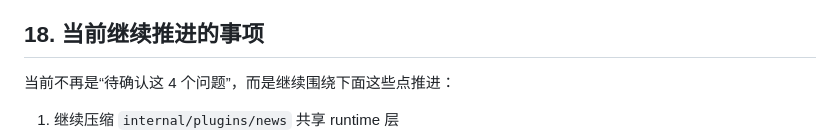
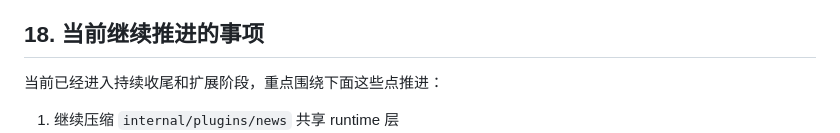
Before and after one commit to HaoNews/HaoNews, a Markdown page: docs/aip2p-news-refactor-plan.zh-CN.md, the part around the change. Drawn GitHub-style.

Commit message:
docs: remove remaining draft wording

```diff
--- a/docs/aip2p-news-refactor-plan.zh-CN.md
+++ b/docs/aip2p-news-refactor-plan.zh-CN.md
@@ -391,7 +391,7 @@
 
 ## 18. 当前继续推进的事项
 
-当前不再是“待确认这 4 个问题”，而是继续围绕下面这些点推进：
+当前已经进入持续收尾和扩展阶段，重点围绕下面这些点推进：
 
 1. 继续压缩 `internal/plugins/news` 共享 runtime 层
 2. 继续把文档表述和当前实现对齐
```
